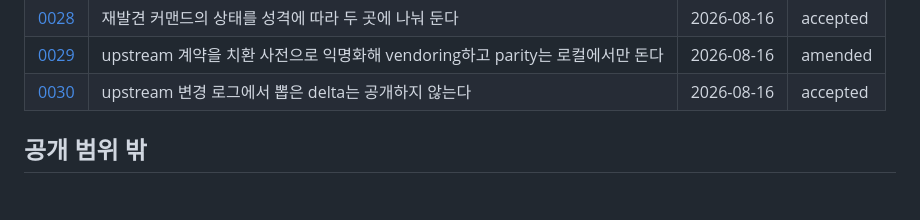
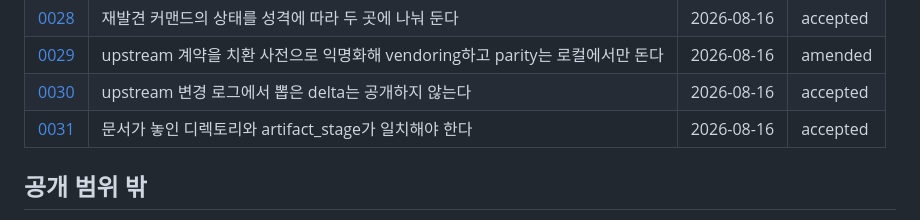
Before and after one commit to neocode24/engram, a Markdown page: docs/decisions/README.md, the part around the change. GitHub-like rendering; blank space fills up the shorter version.

```diff
--- a/docs/decisions/README.md
+++ b/docs/decisions/README.md
@@ -45,6 +45,7 @@
 | [0028](0028-rediscovery-state-and-boundaries.md) | 재발견 커맨드의 상태를 성격에 따라 두 곳에 나눠 둔다 | 2026-08-16 | accepted |
 | [0029](0029-upstream-vendoring-and-parity-execution.md) | upstream 계약을 치환 사전으로 익명화해 vendoring하고 parity는 로컬에서만 돈다 | 2026-08-16 | amended |
 | [0030](0030-upstream-delta-is-not-a-public-artifact.md) | upstream 변경 로그에서 뽑은 delta는 공개하지 않는다 | 2026-08-16 | accepted |
+| [0031](0031-location-must-agree-with-stage.md) | 문서가 놓인 디렉토리와 artifact_stage가 일치해야 한다 | 2026-08-16 | accepted |
 
 ## 공개 범위 밖
 
```
Also changed, not shown: docs/decisions/0031-location-must-agree-with-stage.md (added, +60 -0 lines).
